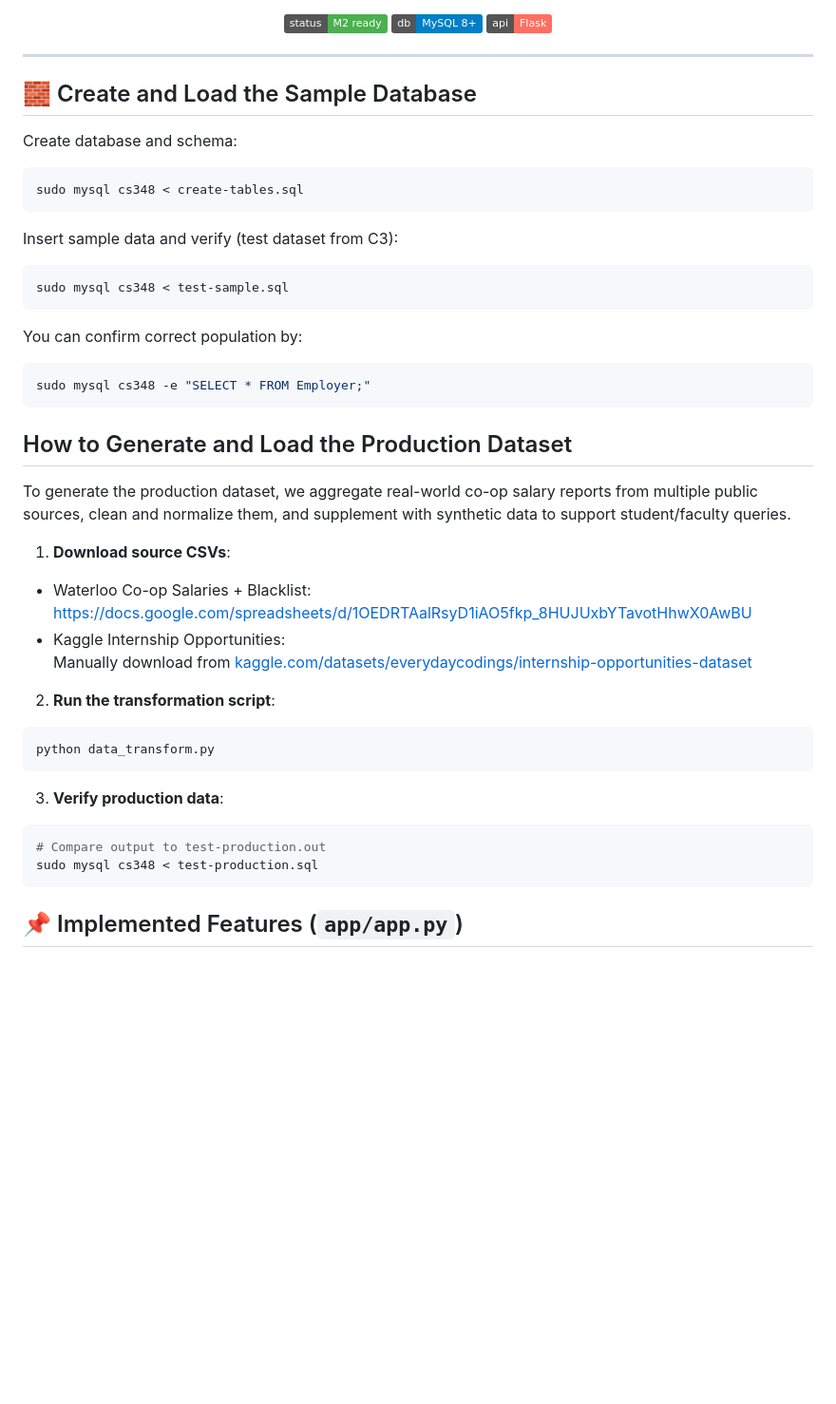
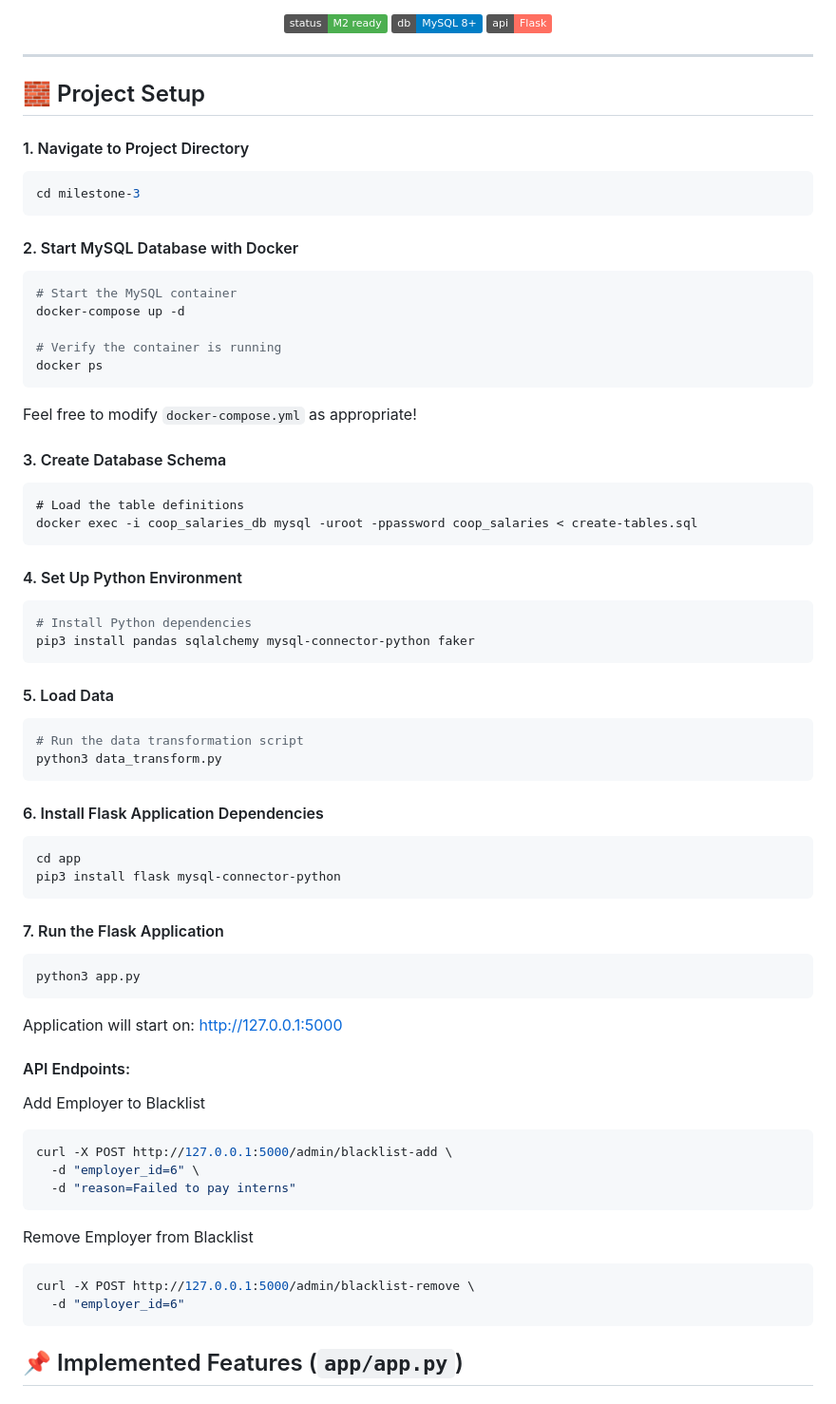
Before and after one commit to bkctrl/cs348-project, a Markdown page: milestone-3/README.md, the part around the change. Shown: that part at 95% size. GitHub-like rendering; badges without logos; blank space fills up the shorter version.

Commit message:
Revise README for milestone 3 setup and features
Updated README to reflect project setup and features for milestone 3.

````diff
--- a/milestone-3/README.md
+++ b/milestone-3/README.md
@@ -13,43 +13,67 @@
 
 ---
 
-## 🧱 Create and Load the Sample Database
+## 🧱 Project Setup
 
-Create database and schema:
+#### 1. Navigate to Project Directory
 ```bash
-sudo mysql cs348 < create-tables.sql
+cd milestone-3
 ```
 
-Insert sample data and verify (test dataset from C3):
+#### 2. Start MySQL Database with Docker
 ```bash
-sudo mysql cs348 < test-sample.sql
+# Start the MySQL container
+docker-compose up -d
+
+# Verify the container is running
+docker ps
 ```
 
-You can confirm correct population by:
+Feel free to modify `docker-compose.yml` as appropriate!
 
-```bash
-sudo mysql cs348 -e "SELECT * FROM Employer;"
+#### 3. Create Database Schema
+```
+# Load the table definitions
+docker exec -i coop_salaries_db mysql -uroot -ppassword coop_salaries < create-tables.sql
 ```
 
-## How to Generate and Load the Production Dataset
-
-To generate the production dataset, we aggregate real-world co-op salary reports from multiple public sources, clean and normalize them, and supplement with synthetic data to support student/faculty queries.
-
-1. **Download source CSVs**:
-  - Waterloo Co-op Salaries + Blacklist:
-    https://docs.google.com/spreadsheets/d/1OEDRTAalRsyD1iAO5fkp_8HUJUxbYTavotHhwX0AwBU
-  - Kaggle Internship Opportunities:
-    Manually download from [kaggle.com/datasets/everydaycodings/internship-opportunities-dataset](https://www.kaggle.com/datasets/everydaycodings/internship-opportunities-dataset)
-
-2. **Run the transformation script**:
+#### 4. Set Up Python Environment
 ```bash
-python data_transform.py
+# Install Python dependencies
+pip3 install pandas sqlalchemy mysql-connector-python faker
 ```
 
-3.  **Verify production data**:
+#### 5. Load Data
 ```bash
-# Compare output to test-production.out
-sudo mysql cs348 < test-production.sql
+# Run the data transformation script
+python3 data_transform.py
+```
+
+#### 6. Install Flask Application Dependencies
+```bash
+cd app
+pip3 install flask mysql-connector-python
+```
+
+#### 7. Run the Flask Application
+```bash
+python3 app.py
+```
+Application will start on: http://127.0.0.1:5000
+
+#### API Endpoints:
+
+Add Employer to Blacklist
+```bash
+curl -X POST http://127.0.0.1:5000/admin/blacklist-add \
+  -d "employer_id=6" \
+  -d "reason=Failed to pay interns"
+```
+
+Remove Employer from Blacklist
+```bash
+curl -X POST http://127.0.0.1:5000/admin/blacklist-remove \
+  -d "employer_id=6"
 ```
 
 ## 📌 Implemented Features (`app/app.py`)
````
